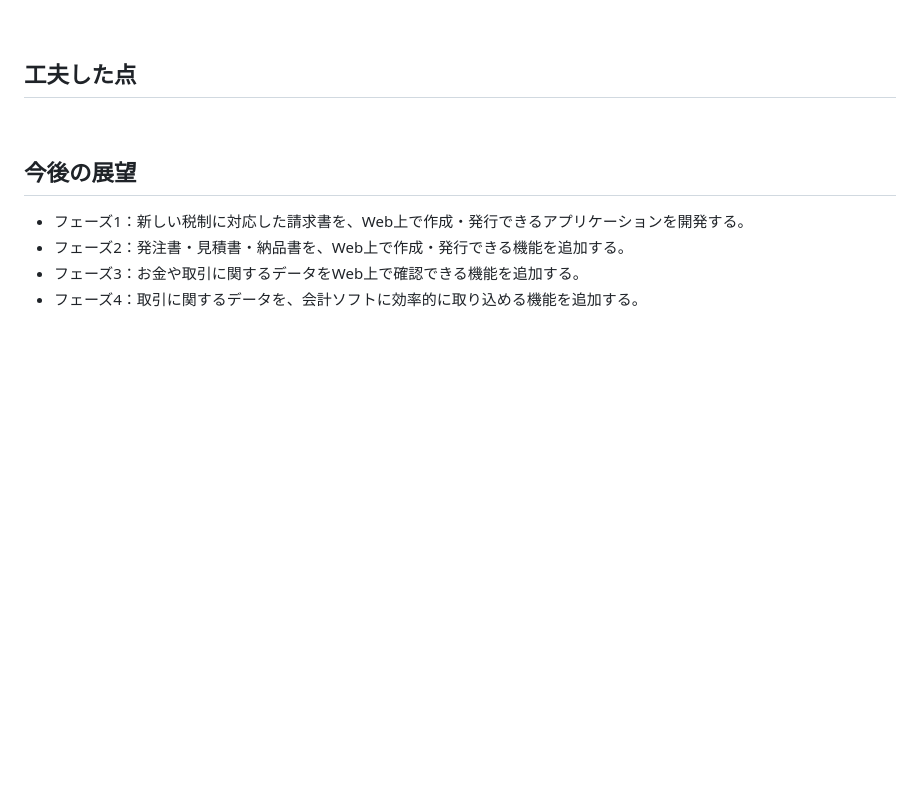
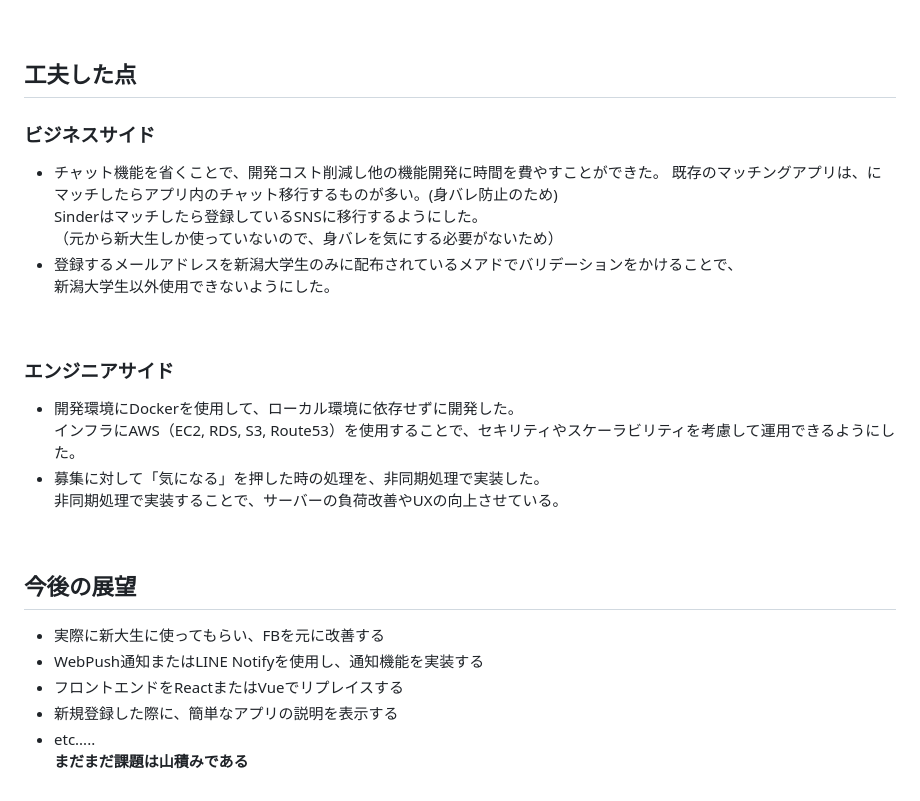
Before and after one commit to shoheiweb86/sinder, a Markdown page: README.md, the part around one of its changes. GitHub-like rendering; blank space fills up the shorter version.

```diff
--- a/README.md
+++ b/README.md
@@ -71,10 +68,29 @@ https://sinder.jp/
 
 ## 工夫した点
 
+### ビジネスサイド
+- チャット機能を省くことで、開発コスト削減し他の機能開発に時間を費やすことができた。
+既存のマッチングアプリは、にマッチしたらアプリ内のチャット移行するものが多い。(身バレ防止のため)<br>
+Sinderはマッチしたら登録しているSNSに移行するようにした。<br>
+（元から新大生しか使っていないので、身バレを気にする必要がないため）<br>
+- 登録するメールアドレスを新潟大学生のみに配布されているメアドでバリデーションをかけることで、<br>
+新潟大学生以外使用できないようにした。
+
+<br>
+
+### エンジニアサイド
+
+- 開発環境にDockerを使用して、ローカル環境に依存せずに開発した。 <br>
+インフラにAWS（EC2, RDS, S3, Route53）を使用することで、セキリティやスケーラビリティを考慮して運用できるようにした。<br>
+- 募集に対して「気になる」を押した時の処理を、非同期処理で実装した。<br>
+非同期処理で実装することで、サーバーの負荷改善やUXの向上させている。
+
 <br>
 
 ## 今後の展望
-- フェーズ1：新しい税制に対応した請求書を、Web上で作成・発行できるアプリケーションを開発する。
-- フェーズ2：発注書・見積書・納品書を、Web上で作成・発行できる機能を追加する。
-- フェーズ3：お金や取引に関するデータをWeb上で確認できる機能を追加する。
-- フェーズ4：取引に関するデータを、会計ソフトに効率的に取り込める機能を追加する。
+- 実際に新大生に使ってもらい、FBを元に改善する
+- WebPush通知またはLINE Notifyを使用し、通知機能を実装する
+- フロントエンドをReactまたはVueでリプレイスする
+- 新規登録した際に、簡単なアプリの説明を表示する
+- etc.....<br>
+**まだまだ課題は山積みである**
```
Also changed, not shown: other parts of README.md (+0 -3 lines).
